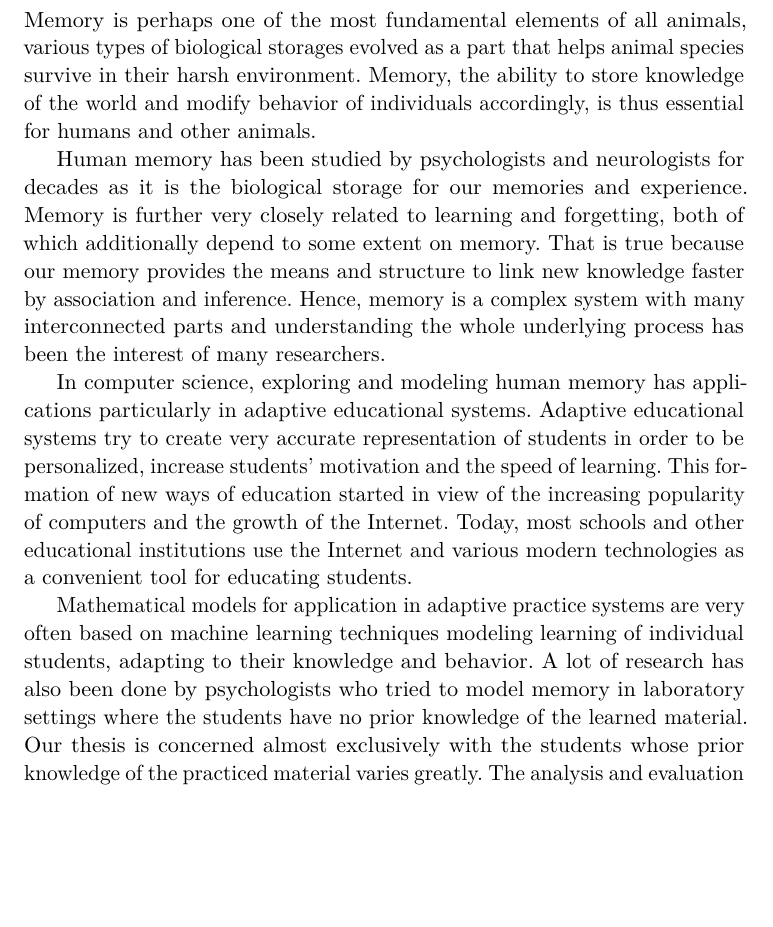
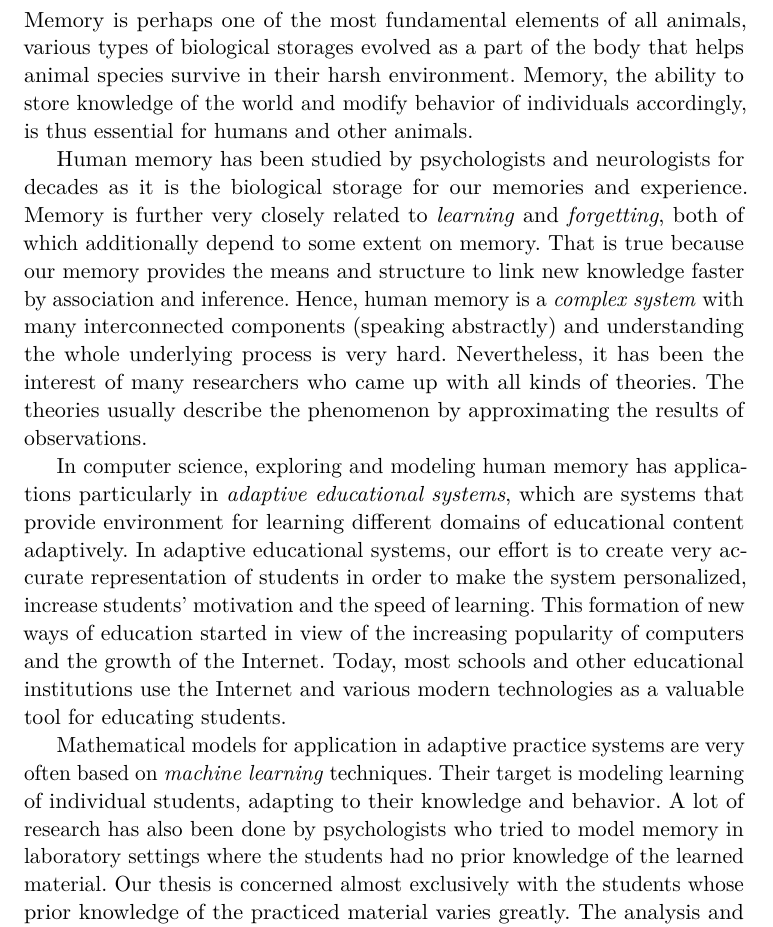
Before and after one commit to paveldedik/thesis, a LaTeX thesis (text/thesis.tex, which reads text/introduction.tex): part of page 11 of 37, cut so that both start at the same text, the shorter picture padded with empty space. Compiled offline with pdfLaTeX.

Commit message:
Grammar and reformulations.

```diff
--- a/text/introduction.tex
+++ b/text/introduction.tex
@@ -1,9 +1,9 @@
 \chapter{Introduction}
 
-Memory is perhaps one of the most fundamental elements of all animals, various types of biological storages evolved as a part that helps animal species survive in their harsh environment. Memory, the ability to store knowledge of the world and modify behavior of individuals accordingly, is thus essential for humans and other animals.
+Memory is perhaps one of the most fundamental elements of all animals, various types of biological storages evolved as a part of the body that helps animal species survive in their harsh environment. Memory, the ability to store knowledge of the world and modify behavior of individuals accordingly, is thus essential for humans and other animals.
 
-Human memory has been studied by psychologists and neurologists for decades as it is the biological storage for our memories and experience. Memory is further very closely related to learning and forgetting, both of which additionally depend to some extent on memory. That is true because our memory provides the means and structure to link new knowledge faster by association and inference. Hence, memory is a complex system with many interconnected parts and understanding the whole underlying process has been the interest of many researchers.
+Human memory has been studied by psychologists and neurologists for decades as it is the biological storage for our memories and experience. Memory is further very closely related to \textit{learning} and \textit{forgetting}, both of which additionally depend to some extent on memory. That is true because our memory provides the means and structure to link new knowledge faster by association and inference. Hence, human memory is a \textit{complex system} with many interconnected components (speaking abstractly) and understanding the whole underlying process is very hard. Nevertheless, it has been the interest of many researchers who came up with all kinds of theories. The theories usually describe the phenomenon by approximating the results of observations.
 
-In computer science, exploring and modeling human memory has applications particularly in adaptive educational systems. Adaptive educational systems try to create very accurate representation of students in order to be personalized, increase students' motivation and the speed of learning. This formation of new ways of education started in view of the increasing popularity of computers and the growth of the Internet. Today, most schools and other educational institutions use the Internet and various modern technologies as a convenient tool for educating students.
+In computer science, exploring and modeling human memory has applications particularly in \textit{adaptive educational systems}, which are systems that provide environment for learning different domains of educational content adaptively. In adaptive educational systems, our effort is to create very accurate representation of students in order to make the system personalized, increase students' motivation and the speed of learning. This formation of new ways of education started in view of the increasing popularity of computers and the growth of the Internet. Today, most schools and other educational institutions use the Internet and various modern technologies as a valuable tool for educating students.
 
-Mathematical models for application in adaptive practice systems are very often based on machine learning techniques modeling learning of individual students, adapting to their knowledge and behavior. A lot of research has also been done by psychologists who tried to model memory in laboratory settings where the students have no prior knowledge of the learned material. Our thesis is concerned almost exclusively with the students whose prior knowledge of the practiced material varies greatly. The analysis and evaluation of models is performed using the data from the on-line system \texttt{slepemapy.cz} for practicing geography.
+Mathematical models for application in adaptive practice systems are very often based on \textit{machine learning} techniques. Their target is modeling learning of individual students, adapting to their knowledge and behavior. A lot of research has also been done by psychologists who tried to model memory in laboratory settings where the students had no prior knowledge of the learned material. Our thesis is concerned almost exclusively with the students whose prior knowledge of the practiced material varies greatly. The analysis and evaluation of models is performed using the data from the on-line system \texttt{slepemapy.cz} for practicing geography.
```
